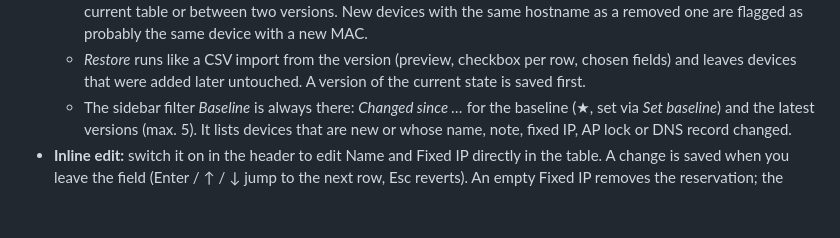
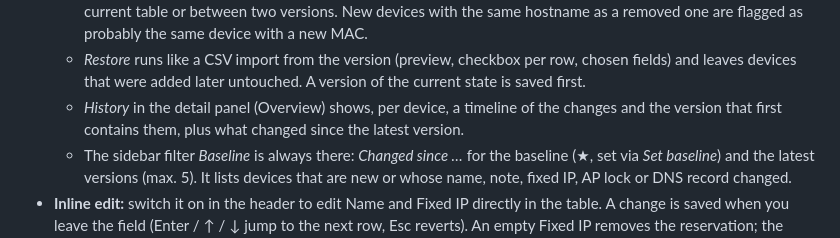
Before and after one commit to ha-unifi-friends/ha-ip-manager-unifi, a Markdown page: dhcp_reservations/DOCS.md, the part around the change. Drawn GitHub-style; blank space fills up the shorter version.

```diff
--- a/dhcp_reservations/DOCS.md
+++ b/dhcp_reservations/DOCS.md
@@ -24,6 +24,7 @@ UniFi Network › Client Devices. Every column can be sorted (click the header)
     between two versions. New devices with the same hostname as a removed one are flagged as probably the same device with a new MAC.
   - *Restore* runs like a CSV import from the version (preview, checkbox per row, chosen fields) and leaves devices that were
     added later untouched. A version of the current state is saved first.
+  - *History* in the detail panel (Overview) shows, per device, a timeline of the changes and the version that first contains them, plus what changed since the latest version.
   - The sidebar filter *Baseline* is always there: *Changed since …* for the baseline (★, set via *Set baseline*) and the
     latest versions (max. 5). It lists devices that are new or whose name, note, fixed IP, AP lock or DNS record changed.
 - **Inline edit:** switch it on in the header to edit Name and Fixed IP directly in the table. A change is saved when you leave the field
```
Also changed, not shown: README.md (+15 -11 lines), dhcp_reservations/CHANGELOG.md (+3 -0 lines), docs/screenshots/history.png (added), 3 other files.
